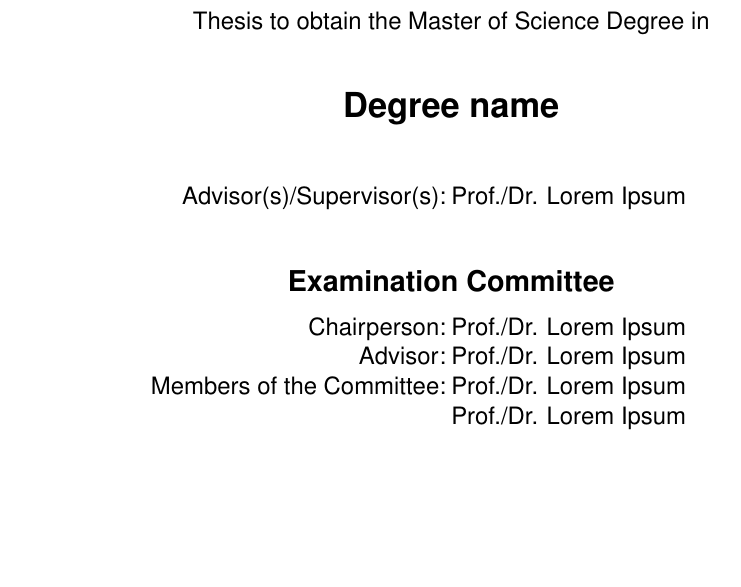
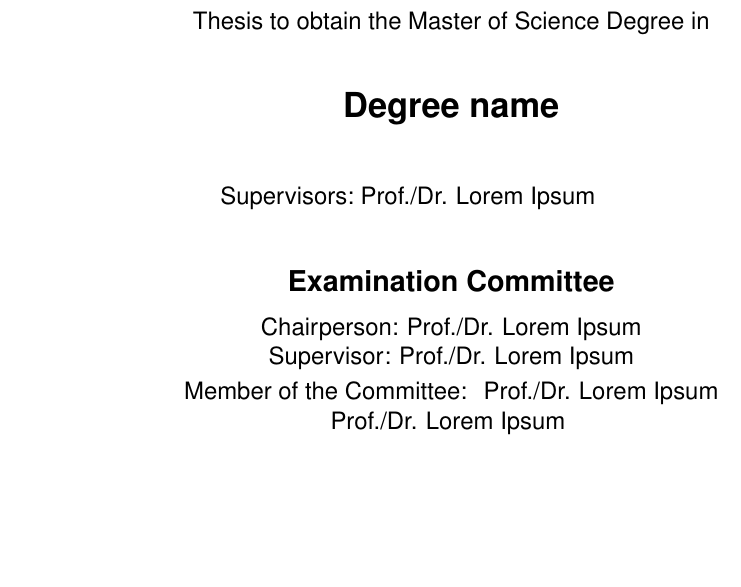
Before and after one commit to samfcmc/ist-dissertation-latex-template, a LaTeX thesis (dissertation.tex, which reads cover.tex): part of page 1 of 27, cut so that both start at the same text. Compiled offline with pdfLaTeX.

Commit message:
Update cover to be consistent with the dissertation guide standards closes #14.

```diff
--- a/cover.tex
+++ b/cover.tex
@@ -40,12 +40,14 @@
 % -----------------------------------------------------------------
 %  ADVISORS NAME
 % ---------------------------------------------------------
-\begin{minipage}[t]{.5\textwidth}
+\begin{minipage}[t]{.4\textwidth}
+  \center
   \begin{flushright}
-    {\large Advisor(s)/Supervisor(s):\:}
+    {\large Supervisors:~~}
   \end{flushright}
 \end{minipage}%
-\begin{minipage}[t]{.5\textwidth}
+\begin{minipage}[t]{.6\textwidth}
+  \center
   \begin{flushleft}
     {\Supervisors}
   \end{flushleft}
@@ -62,39 +64,19 @@
 %  - ADVISOR
 %  - VOGALS
 % ---------------------------------------------------------
+%
 \if\IsFinalVersion 1
 %
-{\Large \textbf{Examination Committee}}\\[.25cm]
-\begin{minipage}[t]{.5\textwidth}
-  \begin{flushright}
-    \if\IsFinalVersion 1
-    {\large Chairperson:\:}\\
-    \fi
-    {\large Advisor:\:}\\
-    \if\HasCoAdvisor 1
-    {\large Co-Advisor:}\\
-    \fi
-    \if\IsFinalVersion 1
-    {\large Members of the Committee:\:}
-    \fi
-  \end{flushright}
-\end{minipage}%
-\begin{minipage}[t]{.5\textwidth}
-  \begin{flushleft}
-    \if\IsFinalVersion 1
-    {\Chairperson}\\
-    \fi
-    {\Advisor}\\
-    \if\HasCoAdvisor 1
-    {\CoAdvisor}\\
-    \fi
-    \if\IsFinalVersion 1
-    {\CommitteeMembers}
-    \fi
-  \end{flushleft}
+\begin{minipage}[t]{1\textwidth}
+  \center
+  {\Large \textbf{Examination Committee}}\\[.25cm]
+  {\large Chairperson: \Chairperson}\\
+  {\large Supervisor: \Advisor}\\
+  {\large Member of the Committee: \CommitteeMembers}
 \end{minipage}\\[1.0cm]
 %
 \fi
+%
 
 \if\IsFinalVersion 1
  \vspace*{\dateSpacing}
```
